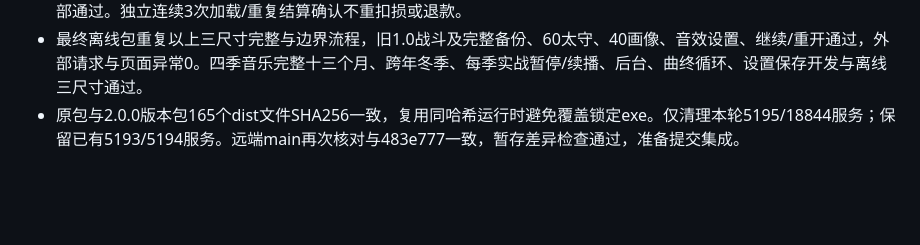
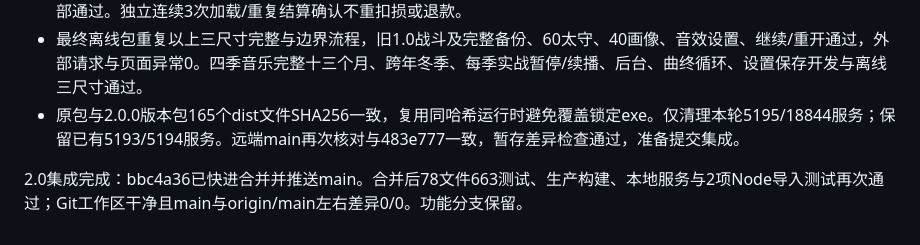
Before and after one commit to sunofsilence09/threeKingdoms, a Markdown page: progress.md, the part around the change. GitHub-like rendering; blank space fills up the shorter version.

```diff
--- a/progress.md
+++ b/progress.md
@@ -455,3 +455,5 @@
 - 开发版1440×1000、390×844、844×390真实配兵、强射/扣士气、刷新、溃散、撤退守恒完整通过；新增火格移动→刷新→继续行动、旧快照80→守势90、可修复配置保留90余兵/战局、无法恢复配置先结算10损耗再退190，三尺寸全部通过。独立连续3次加载/重复结算确认不重扣损或退款。
 - 最终离线包重复以上三尺寸完整与边界流程，旧1.0战斗及完整备份、60太守、40画像、音效设置、继续/重开通过，外部请求与页面异常0。四季音乐完整十三个月、跨年冬季、每季实战暂停/续播、后台、曲终循环、设置保存开发与离线三尺寸通过。
 - 原包与2.0.0版本包165个dist文件SHA256一致，复用同哈希运行时避免覆盖锁定exe。仅清理本轮5195/18844服务；保留已有5193/5194服务。远端main再次核对与483e777一致，暂存差异检查通过，准备提交集成。
+
+2.0集成完成：bbc4a36已快进合并并推送main。合并后78文件663测试、生产构建、本地服务与2项Node导入测试再次通过；Git工作区干净且main与origin/main左右差异0/0。功能分支保留。
```
Also changed, not shown: task_plan.md (+1 -1 lines).
